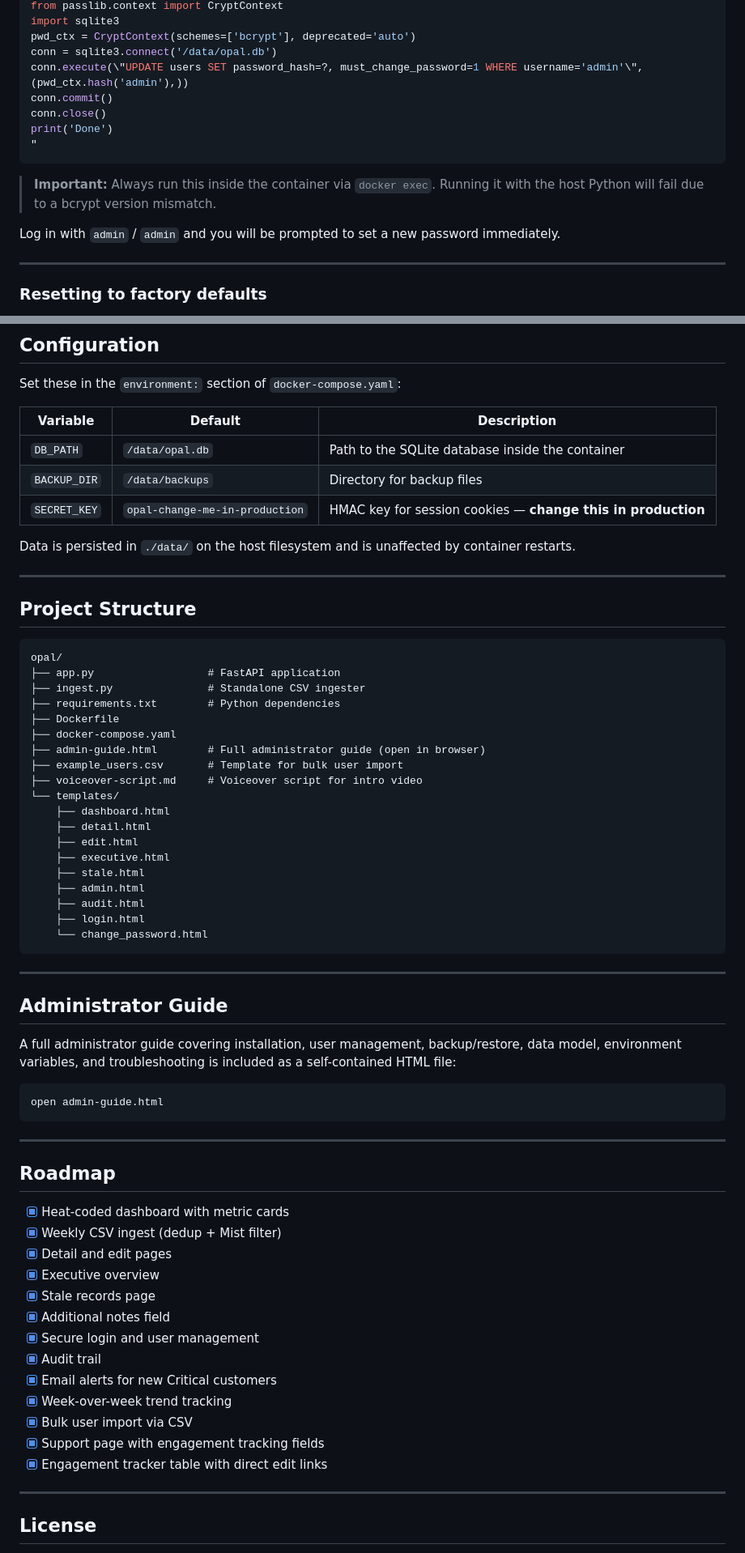
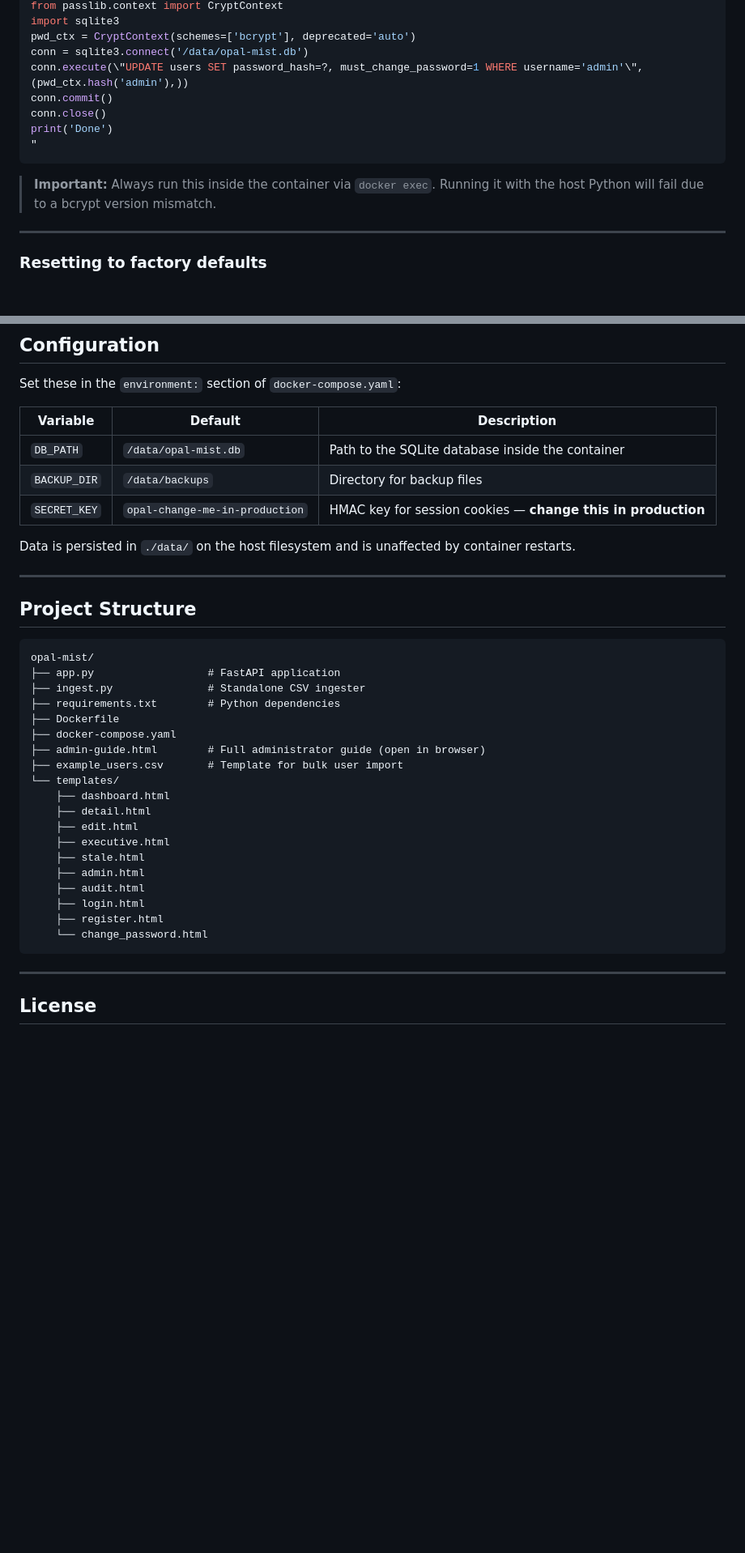
Before and after one commit to xod442/opal-mist, a Markdown page: README.md, 2 parts joined by grey strips. Shown at 81% size. Drawn GitHub-style; blank space fills up the shorter version.

````diff
--- a/README.md
+++ b/README.md
@@ -149,7 +117,7 @@ docker exec opal_opal_1 python3 -c "
 from passlib.context import CryptContext
 import sqlite3
 pwd_ctx = CryptContext(schemes=['bcrypt'], deprecated='auto')
-conn = sqlite3.connect('/data/opal.db')
+conn = sqlite3.connect('/data/opal-mist.db')
 conn.execute(\"UPDATE users SET password_hash=?, must_change_password=1 WHERE username='admin'\", (pwd_ctx.hash('admin'),))
 conn.commit()
 conn.close()
@@ -158,8 +126,6 @@ print('Done')
 ```
 
 > **Important:** Always run this inside the container via `docker exec`. Running it with the host Python will fail due to a bcrypt version mismatch.
-
-Log in with `admin` / `admin` and you will be prompted to set a new password immediately.
 
 ---
 
@@ -247,7 +194,7 @@ Set these in the `environment:` section of `docker-compose.yaml`:
 
 | Variable | Default | Description |
 |---|---|---|
-| `DB_PATH` | `/data/opal.db` | Path to the SQLite database inside the container |
+| `DB_PATH` | `/data/opal-mist.db` | Path to the SQLite database inside the container |
 | `BACKUP_DIR` | `/data/backups` | Directory for backup files |
 | `SECRET_KEY` | `opal-change-me-in-production` | HMAC key for session cookies — **change this in production** |
 
@@ -258,7 +205,7 @@ Data is persisted in `./data/` on the host filesystem and is unaffected by conta
 ## Project Structure
 
 ```
-opal/
+opal-mist/
 ├── app.py                  # FastAPI application
 ├── ingest.py               # Standalone CSV ingester
 ├── requirements.txt        # Python dependencies
@@ -266,7 +213,6 @@ opal/
 ├── docker-compose.yaml
 ├── admin-guide.html        # Full administrator guide (open in browser)
 ├── example_users.csv       # Template for bulk user import
-├── voiceover-script.md     # Voiceover script for intro video
 └── templates/
     ├── dashboard.html
     ├── detail.html
@@ -276,36 +222,9 @@ opal/
     ├── admin.html
     ├── audit.html
     ├── login.html
+    ├── register.html
     └── change_password.html
 ```
-
----
-
-## Administrator Guide
-
-A full administrator guide covering installation, user management, backup/restore, data model, environment variables, and troubleshooting is included as a self-contained HTML file:
-
-```
-open admin-guide.html
-```
-
----
-
-## Roadmap
-
-- [x] Heat-coded dashboard with metric cards
-- [x] Weekly CSV ingest (dedup + Mist filter)
-- [x] Detail and edit pages
-- [x] Executive overview
-- [x] Stale records page
-- [x] Additional notes field
-- [x] Secure login and user management
-- [x] Audit trail
-- [x] Email alerts for new Critical customers
-- [x] Week-over-week trend tracking
-- [x] Bulk user import via CSV
-- [x] Support page with engagement tracking fields
-- [x] Engagement tracker table with direct edit links
 
 ---
 
````
Also changed, not shown: other parts of README.md (+36 -87 lines).
